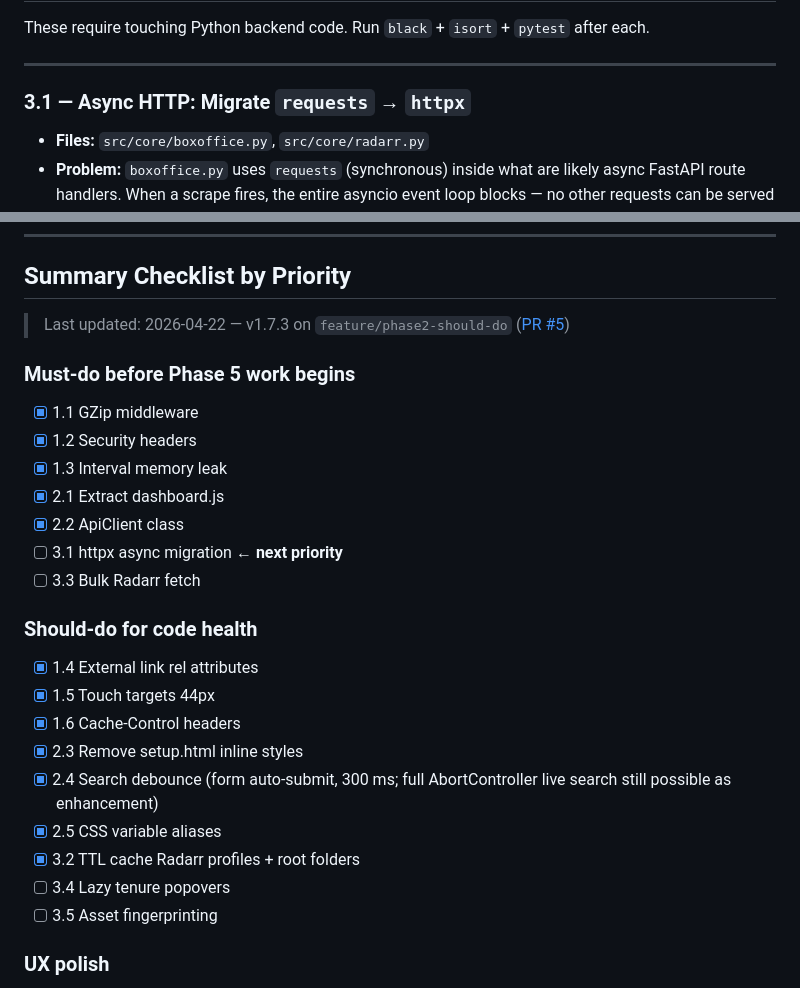
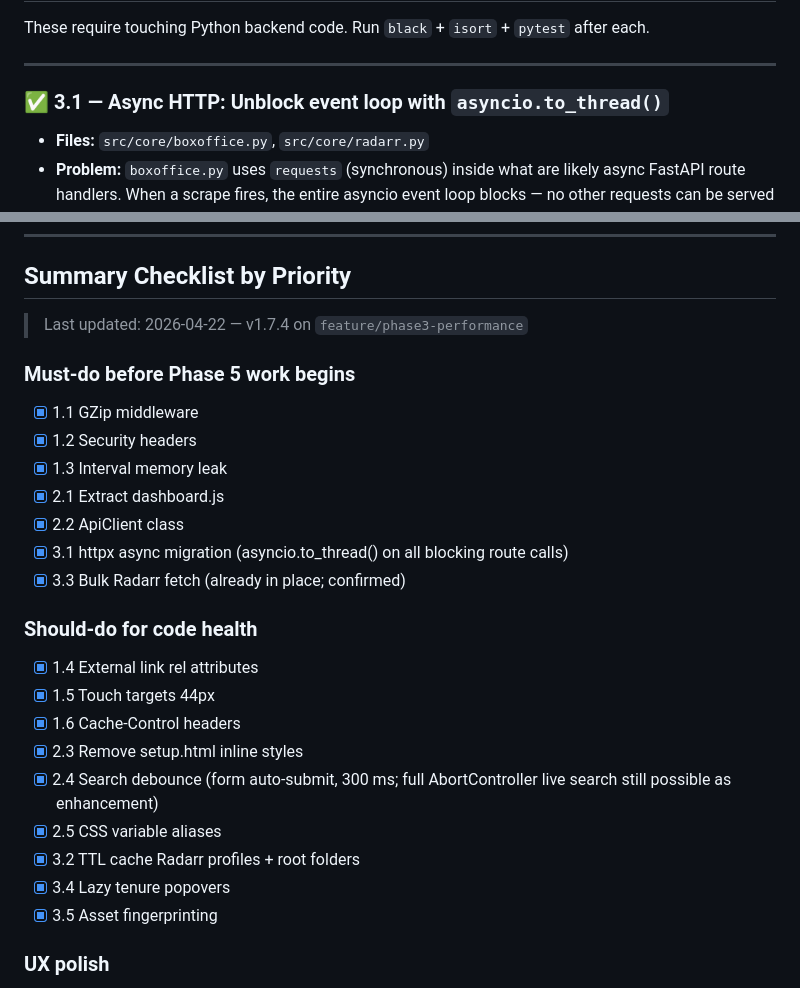
Before and after one commit to iongpt/boxarr, a Markdown page: IMPROVEMENTS.md, 2 parts joined by grey strips. Rendered like a GitHub page.

Commit message:
docs: mark phase 3 items complete in IMPROVEMENTS.md (v1.7.4)
Co-Authored-By: Claude Sonnet 4.6 <noreply@anthropic.com>

```diff
--- a/IMPROVEMENTS.md
+++ b/IMPROVEMENTS.md
@@ -293,7 +293,7 @@ These require touching Python backend code. Run `black` + `isort` + `pytest` aft
 
 ---
 
-### 3.1 — Async HTTP: Migrate `requests` → `httpx`
+### ✅ 3.1 — Async HTTP: Unblock event loop with `asyncio.to_thread()`
 - **Files:** `src/core/boxoffice.py`, `src/core/radarr.py`
 - **Problem:** `boxoffice.py` uses `requests` (synchronous) inside what are likely async FastAPI route handlers. When a scrape fires, the entire asyncio event loop blocks — no other requests can be served during that window. Same risk in `radarr.py`.
 - **Approach:**
@@ -887,7 +887,7 @@ These don't fit a single phase but should be addressed as files are touched.
 
 ## Summary Checklist by Priority
 
-> Last updated: 2026-04-22 — v1.7.3 on `feature/phase2-should-do` ([PR #5](https://github.com/xFlawless11x/boxarr/pull/5))
+> Last updated: 2026-04-22 — v1.7.4 on `feature/phase3-performance`
 
 ### Must-do before Phase 5 work begins
 - [x] 1.1 GZip middleware
@@ -895,8 +895,8 @@ These don't fit a single phase but should be addressed as files are touched.
 - [x] 1.3 Interval memory leak
 - [x] 2.1 Extract dashboard.js
 - [x] 2.2 ApiClient class
-- [ ] 3.1 httpx async migration ← **next priority**
-- [ ] 3.3 Bulk Radarr fetch
+- [x] 3.1 httpx async migration (asyncio.to_thread() on all blocking route calls)
+- [x] 3.3 Bulk Radarr fetch (already in place; confirmed)
 
 ### Should-do for code health
 - [x] 1.4 External link rel attributes
@@ -906,8 +906,8 @@ These don't fit a single phase but should be addressed as files are touched.
 - [x] 2.4 Search debounce (form auto-submit, 300 ms; full AbortController live search still possible as enhancement)
 - [x] 2.5 CSS variable aliases
 - [x] 3.2 TTL cache Radarr profiles + root folders
-- [ ] 3.4 Lazy tenure popovers
-- [ ] 3.5 Asset fingerprinting
+- [x] 3.4 Lazy tenure popovers
+- [x] 3.5 Asset fingerprinting
 
 ### UX polish
 - [~] 4.1 Skeleton loading states — CSS + shimmer done; template wiring (showing skeletons before JS-triggered fetch) still pending
```
Also changed, not shown: other parts of IMPROVEMENTS.md (+3 -3 lines).
